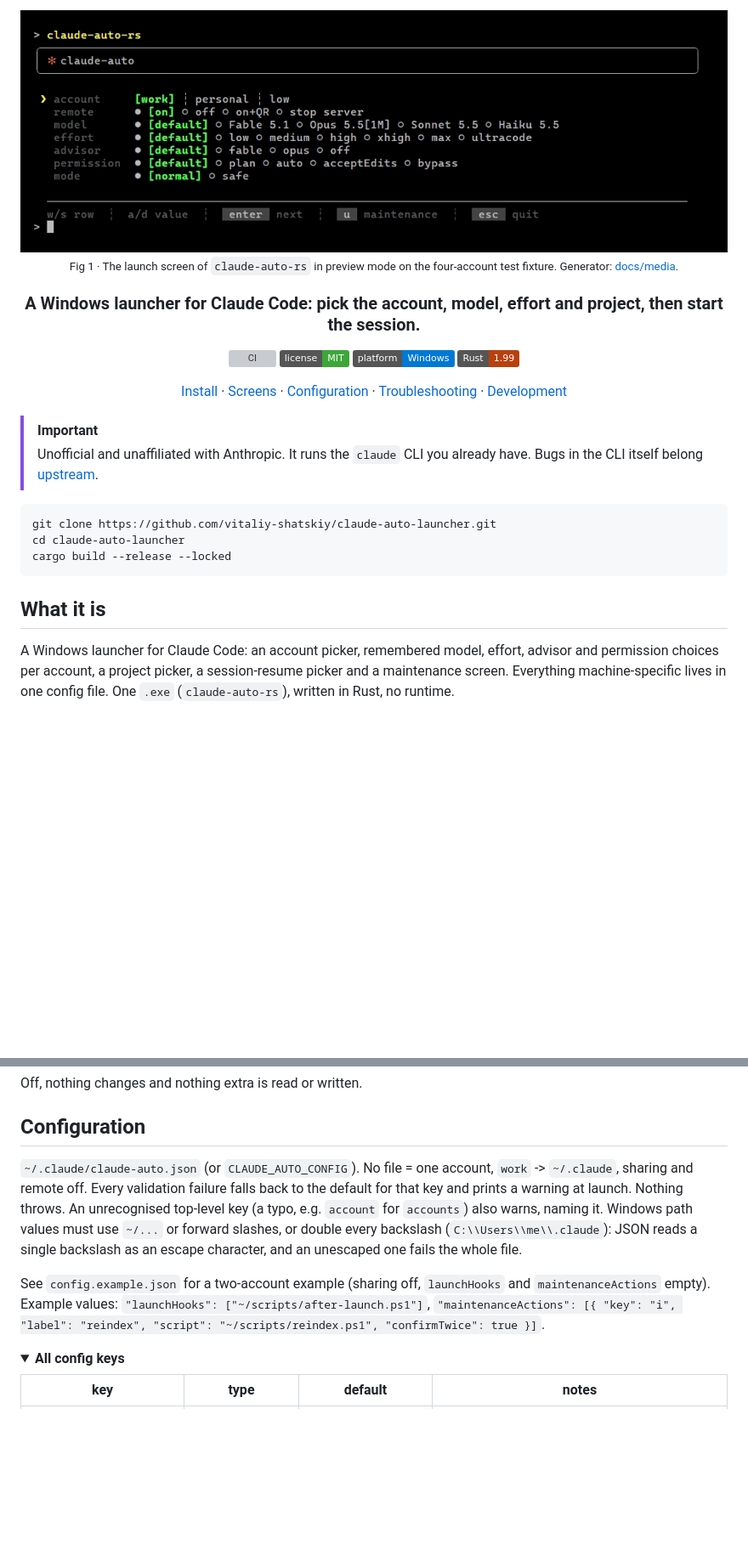
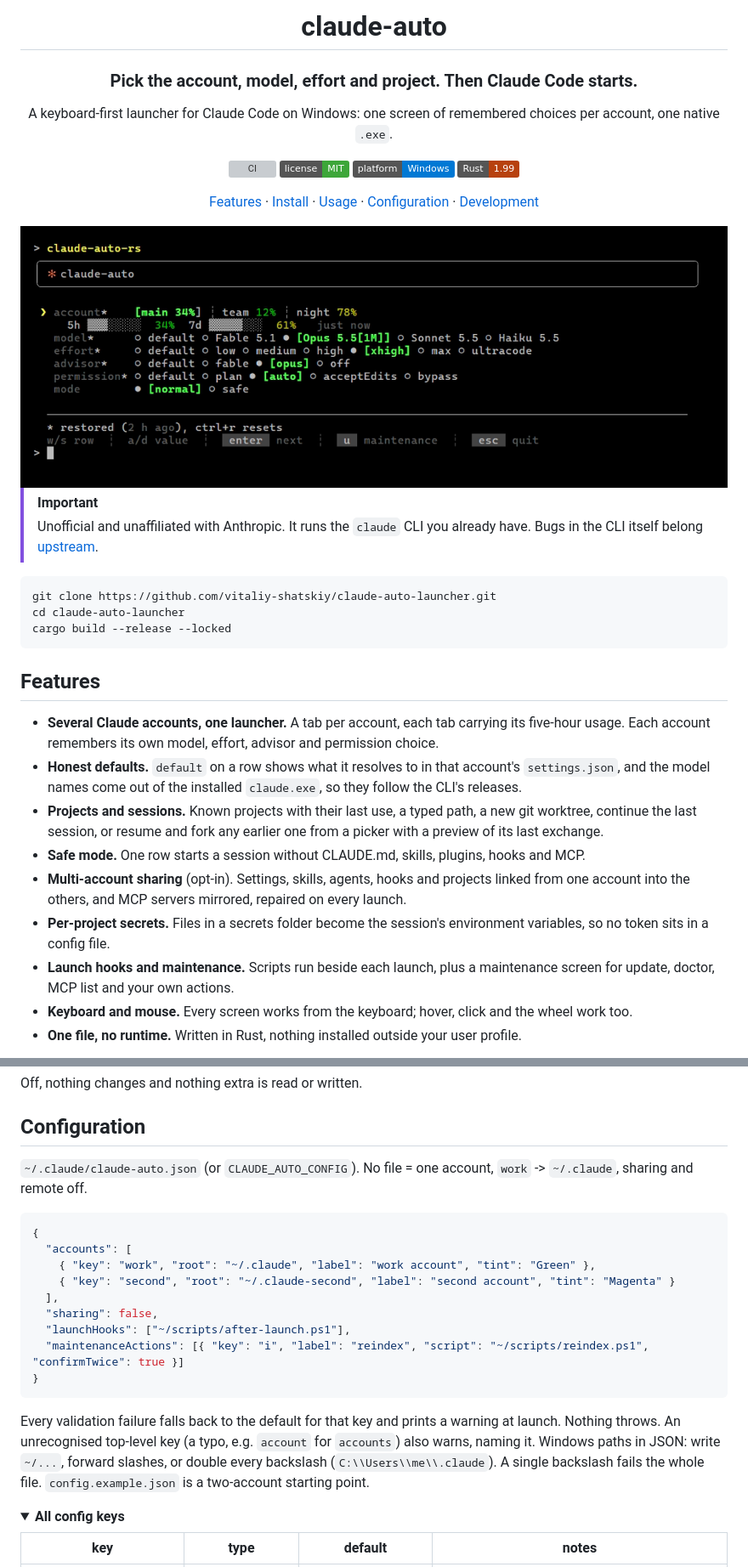
Before and after one commit to vitaliy-shatskiy/claude-auto-launcher, a Markdown page: README.md, 2 parts joined by grey strips. Shown at 85% size. Rendered like a GitHub page; pictures changed too: docs/media/launch-screen.png; folded sections open; badges without logos; blank space fills up the shorter version; grey boxes are pictures that could not be loaded.

````diff
--- a/README.md
+++ b/README.md
@@ -1,14 +1,15 @@
 <div align="center">
-  <img alt="The claude-auto launch screen: account tabs, then model, effort, advisor, permission and mode rows, each a row of options with the default bracketed" src="docs/media/launch-screen.png" width="100%">
-  <sub>Fig 1 · The launch screen of <code>claude-auto-rs</code> in preview mode on the four-account test fixture. Generator: <a href="docs/media/README.md">docs/media</a>.</sub>
-  <h3>A Windows launcher for Claude Code: pick the account, model, effort and project, then start the session.</h3>
+  <h1>claude-auto</h1>
+  <h3>Pick the account, model, effort and project. Then Claude Code starts.</h3>
+  <p>A keyboard-first launcher for Claude Code on Windows: one screen of remembered choices per account, one native <code>.exe</code>.</p>
   <p>
     <a href="https://github.com/vitaliy-shatskiy/claude-auto-launcher/actions/workflows/ci.yml"><img alt="CI" src="https://github.com/vitaliy-shatskiy/claude-auto-launcher/actions/workflows/ci.yml/badge.svg"></a>
     <a href="LICENSE"><img alt="license: MIT" src="https://img.shields.io/badge/license-MIT-3DA639"></a>
     <img alt="platform: Windows" src="https://img.shields.io/badge/platform-Windows-0078D4">
     <img alt="Rust 1.99" src="https://img.shields.io/badge/Rust-1.99-B7410E">
   </p>
-  <p><a href="#install">Install</a> · <a href="#the-screens">Screens</a> · <a href="#configuration">Configuration</a> · <a href="#troubleshooting">Troubleshooting</a> · <a href="#development">Development</a></p>
+  <p><a href="#features">Features</a> · <a href="#install">Install</a> · <a href="#usage">Usage</a> · <a href="#configuration">Configuration</a> · <a href="#development">Development</a></p>
+  <img alt="The launch screen: account tabs with five-hour usage, then model Opus, effort xhigh, advisor opus and permission auto picked for the main account" src="docs/media/launch-screen.png" width="100%">
 </div>
 
 > [!IMPORTANT]
@@ -21,10 +22,23 @@ cd claude-auto-launcher
 cargo build --release --locked
 ```
 
-## What it is
+## Features
 
-A Windows launcher for Claude Code: an account picker, remembered model, effort, advisor and
-permission choices per account, a project picker, a session-resume picker and a maintenance screen.
-Everything machine-specific lives in one config file. One `.exe` (`claude-auto-rs`), written in
-Rust, no runtime.
+- **Several Claude accounts, one launcher.** A tab per account, each tab carrying its five-hour
+  usage. Each account remembers its own model, effort, advisor and permission choice.
+- **Honest defaults.** `default` on a row shows what it resolves to in that account's
+  `settings.json`, and the model names come out of the installed `claude.exe`, so they follow the
+  CLI's releases.
+- **Projects and sessions.** Known projects with their last use, a typed path, a new git worktree,
+  continue the last session, or resume and fork any earlier one from a picker with a preview of
+  its last exchange.
+- **Safe mode.** One row starts a session without CLAUDE.md, skills, plugins, hooks and MCP.
+- **Multi-account sharing** (opt-in). Settings, skills, agents, hooks and projects linked from one
+  account into the others, and MCP servers mirrored, repaired on every launch.
+- **Per-project secrets.** Files in a secrets folder become the session's environment variables, so
+  no token sits in a config file.
+- **Launch hooks and maintenance.** Scripts run beside each launch, plus a maintenance screen for
+  update, doctor, MCP list and your own actions.
+- **Keyboard and mouse.** Every screen works from the keyboard; hover, click and the wheel work too.
+- **One file, no runtime.** Written in Rust, nothing installed outside your user profile.
 
@@ -186,15 +199,25 @@ Off, nothing changes and nothing extra is read or written.
 ## Configuration
 
 `~/.claude/claude-auto.json` (or `CLAUDE_AUTO_CONFIG`). No file = one account, `work` ->
-`~/.claude`, sharing and remote off. Every validation failure falls back to the default for that key
-and prints a warning at launch. Nothing throws. An unrecognised top-level key (a typo, e.g.
-`account` for `accounts`) also warns, naming it. Windows path values must use `~/...` or forward
-slashes, or double every backslash (`C:\\Users\\me\\.claude`): JSON reads a single backslash as an
-escape character, and an unescaped one fails the whole file.
+`~/.claude`, sharing and remote off.
 
-See `config.example.json` for a two-account example (sharing off, `launchHooks` and
-`maintenanceActions` empty). Example values: `"launchHooks": ["~/scripts/after-launch.ps1"]`,
-`"maintenanceActions": [{ "key": "i", "label": "reindex", "script": "~/scripts/reindex.ps1", "confirmTwice": true }]`.
+```json
+{
+  "accounts": [
+    { "key": "work", "root": "~/.claude", "label": "work account", "tint": "Green" },
+    { "key": "second", "root": "~/.claude-second", "label": "second account", "tint": "Magenta" }
+  ],
+  "sharing": false,
+  "launchHooks": ["~/scripts/after-launch.ps1"],
+  "maintenanceActions": [{ "key": "i", "label": "reindex", "script": "~/scripts/reindex.ps1", "confirmTwice": true }]
+}
+```
+
+Every validation failure falls back to the default for that key and prints a warning at launch.
+Nothing throws. An unrecognised top-level key (a typo, e.g. `account` for `accounts`) also warns,
+naming it. Windows paths in JSON: write `~/...`, forward slashes, or double every backslash
+(`C:\\Users\\me\\.claude`). A single backslash fails the whole file. `config.example.json` is a
+two-account starting point.
 
 <details><summary><b>All config keys</b></summary>
 
````
Also changed, not shown: other parts of README.md (+134 -153 lines), docs/media/README.md (+14 -7 lines), docs/media/launch-walk.gif (added), 6 other files.
